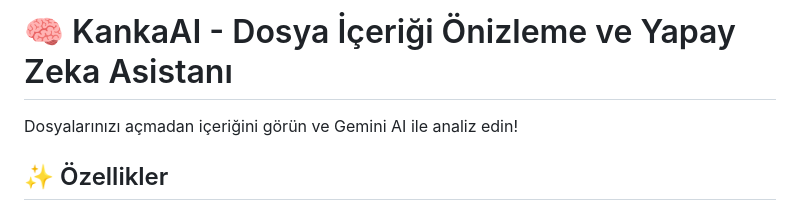
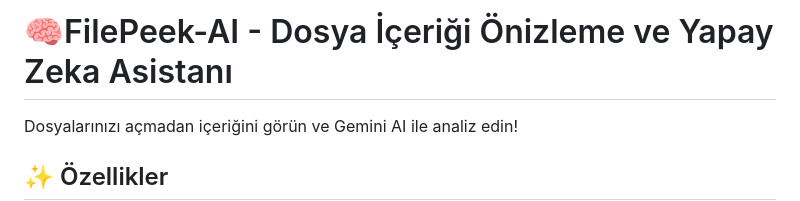
Before and after one commit to kibrit74/FilePeek-AI, a Markdown page: README.md, the part around the change. GitHub-like rendering.

Commit message:
Rename project in README.md
Updated project name from 'KankaAI' to 'FilePeek-AI' in README.

```diff
--- a/README.md
+++ b/README.md
@@ -1,4 +1,4 @@
-# 🧠 KankaAI - Dosya İçeriği Önizleme ve Yapay Zeka Asistanı
+# 🧠FilePeek-AI - Dosya İçeriği Önizleme ve Yapay Zeka Asistanı
 
 Dosyalarınızı açmadan içeriğini görün ve Gemini AI ile analiz edin!
 
```
